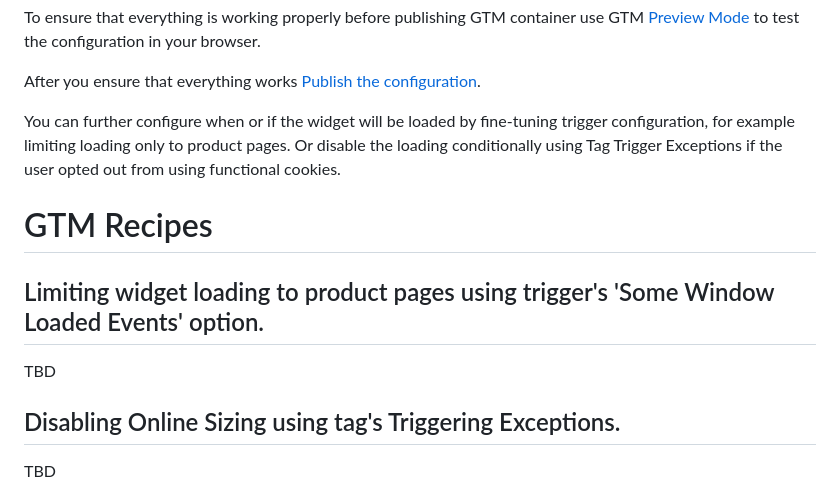
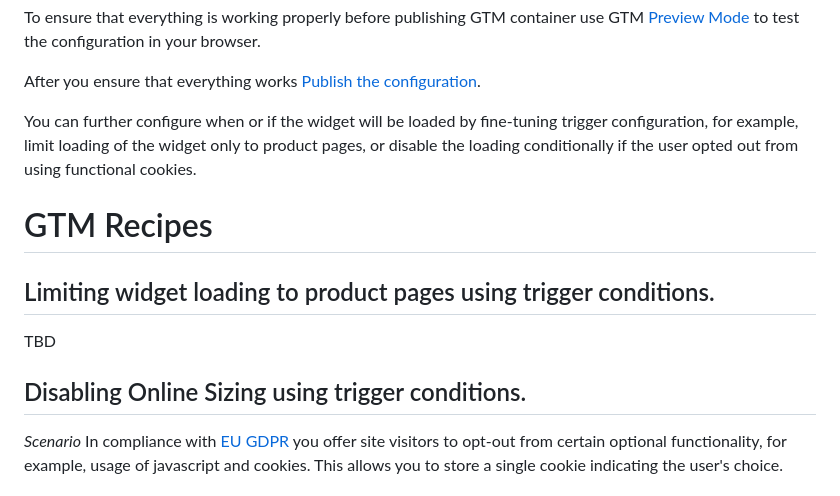
Before and after one commit to jkovzels/ozhost, a Markdown page: getting-started-with-gtm.md, the part around the change printed below. GitHub-like rendering.

```diff
--- a/getting-started-with-gtm.md
+++ b/getting-started-with-gtm.md
@@ -76,14 +76,13 @@ To ensure that everything is working properly before publishing GTM container us
 
 After you ensure that everything works [Publish the configuration](https://support.google.com/tagmanager/answer/6107163?hl=en&ref_topic=9001798).
 
-You can further configure when or if the widget will be loaded by fine-tuning trigger configuration, for example limiting loading only to product pages.
-Or disable the loading conditionally using Tag Trigger Exceptions if the user opted out from using functional cookies.
+You can further configure when or if the widget will be loaded by fine-tuning trigger configuration, for example, limit loading of the widget only to product pages, or disable the loading conditionally if the user opted out from using functional cookies.
 
 # GTM Recipes
 
-## Limiting widget loading to product pages using trigger's 'Some Window Loaded Events' option.
+## Limiting widget loading to product pages using trigger conditions.
 TBD
 
-## Disabling Online Sizing using tag's Triggering Exceptions.
-TBD
+## Disabling Online Sizing using trigger conditions.
+*Scenario* In compliance with [EU GDPR](https://en.wikipedia.org/wiki/General_Data_Protection_Regulation) you offer site visitors to opt-out from certain optional functionality, for example, usage of javascript and cookies. This allows you to store a single cookie indicating the user's choice.
 
```
Also changed, not shown: other parts of getting-started-with-gtm.md (+16 -4 lines), func_opt_out_cookie_variable.png (added), trigger_condition.png (added), 2 other files.
